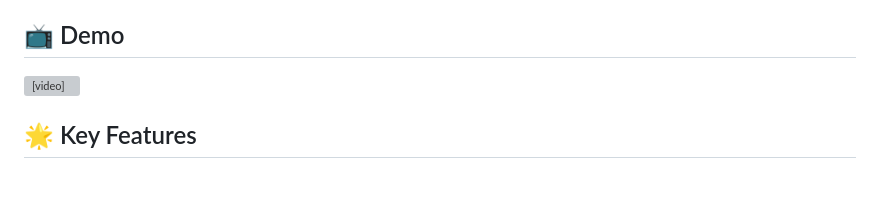
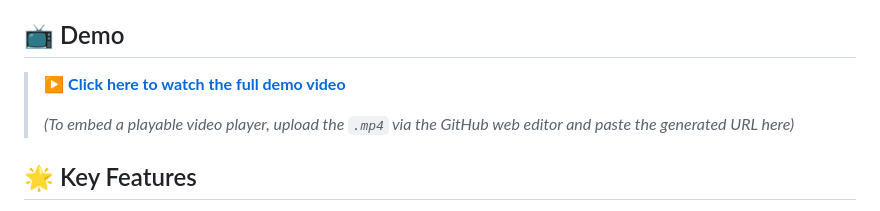
Before and after one commit to anjanvikas/AI-Resume-Ranker, a Markdown page: README.md, the part around the change. GitHub-like rendering; blank space fills up the shorter version; grey boxes are pictures that could not be loaded.

Commit message:
Fix demo video — use clickable link (GitHub strips video tags)

```diff
--- a/README.md
+++ b/README.md
@@ -4,7 +4,10 @@ An intelligent, full-stack resume ranking system that leverages semantic embeddi
 
 ## 📺 Demo
 
-<video src="https://github.com/anjanvikas/AI-Resume-Ranker/raw/main/uploads/JobrankerDemo.mp4" width="100%" controls></video>
+> ▶️ **[Click here to watch the full demo video](uploads/JobrankerDemo.mp4)**
+>
+> *(To embed a playable video player, upload the `.mp4` via the GitHub web editor and paste the generated URL here)*
+
 
 ## 🌟 Key Features
 
```
